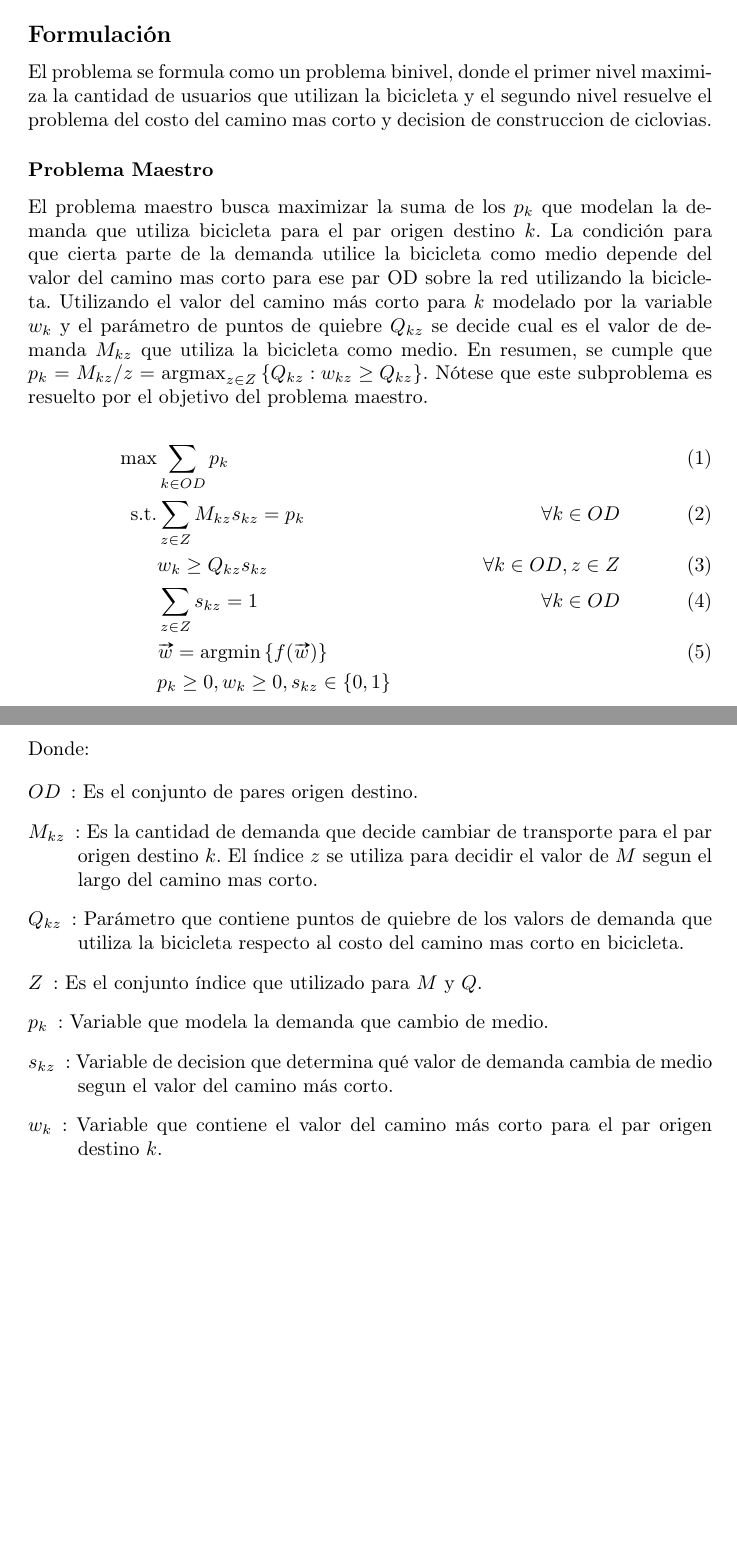
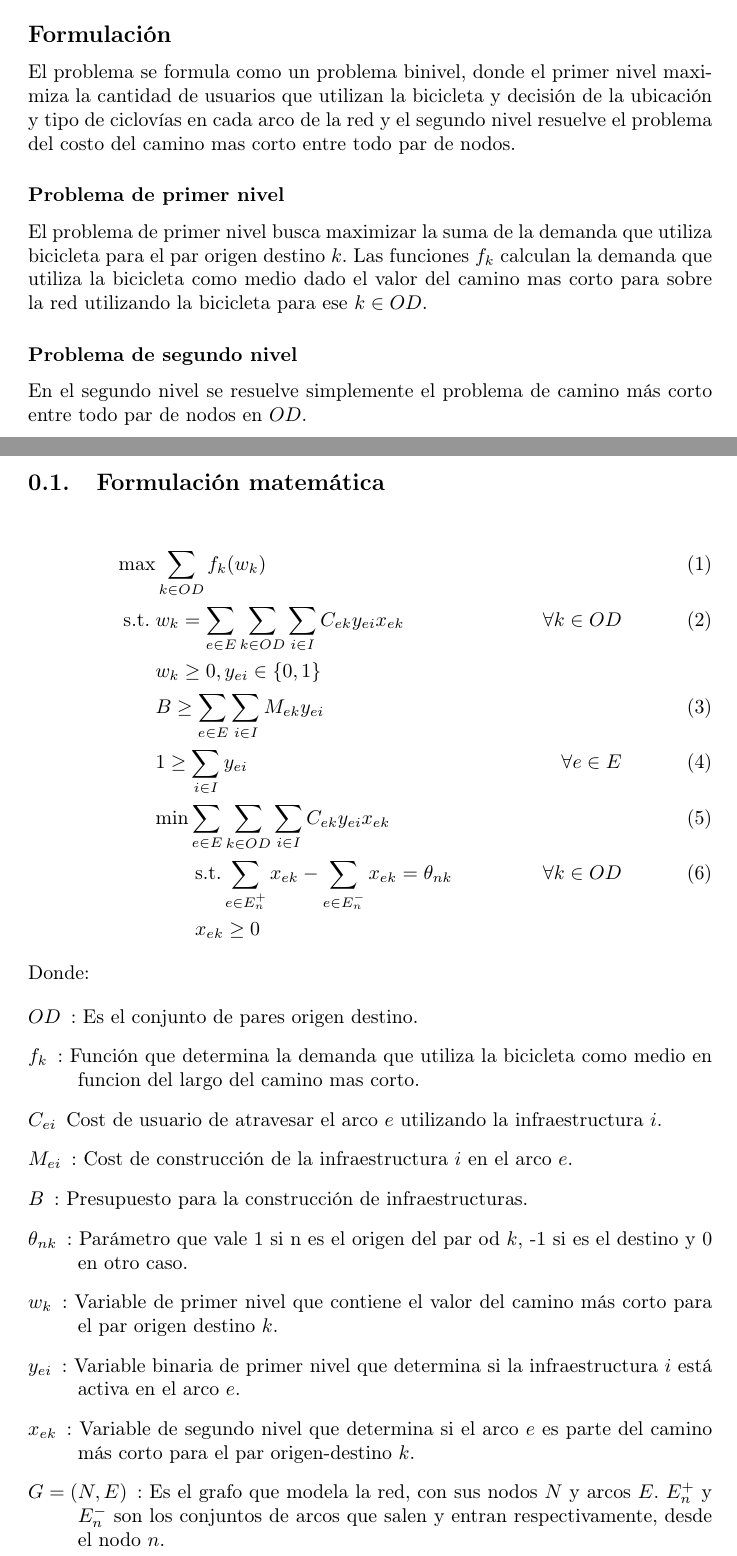
Before and after one commit to joaquinco/bicycle-network-design, a LaTeX thesis (thesis/doc/document.tex): two parts of pages 1 and 2 of 2 before the commit and two parts of pages 1 and 2 of 3 after it, joined at a grey line, cut so that both start at the same text, the shorter picture padded with empty space. Compiled offline with pdfLaTeX.

Commit message:
new thesis formulation

```diff
--- a/thesis/doc/document.tex
+++ b/thesis/doc/document.tex
@@ -34,31 +34,42 @@
 
   \subsection*{Formulación}
 
-  El problema se formula como un problema binivel, donde el primer nivel maximiza la cantidad de usuarios que utilizan la bicicleta y el segundo nivel resuelve el problema del costo del camino mas corto y decision de construccion de ciclovias.
+  El problema se formula como un problema binivel, donde el primer nivel maximiza la cantidad de usuarios que utilizan la bicicleta y decisión de la ubicación y tipo de ciclovías en cada arco de la red y el segundo nivel resuelve el problema del costo del camino mas corto entre todo par de nodos.
 
-  \subsubsection*{Problema Maestro}
+  \subsubsection*{Problema de primer nivel}
 
-  El problema maestro busca maximizar la suma de los $p_k$ que modelan la demanda que utiliza bicicleta para el par origen destino $k$. La condición para que cierta parte de la demanda utilice la bicicleta como medio depende del valor del camino mas corto para ese par OD sobre la red utilizando la bicicleta. Utilizando el valor del camino más corto para $k$ modelado por la variable $w_k$ y el parámetro de puntos de quiebre $Q_{kz}$ se decide cual es el valor de demanda $M_{kz}$ que utiliza la bicicleta como medio. En resumen, se cumple que $p_k = M_{kz} / z = \text{argmax}_{z \in Z} \left\{ Q_{kz} : w_{kz} \geq Q_{kz} \right\}$. Nótese que este subproblema es resuelto por el objetivo del problema maestro.
+  El problema de primer nivel busca maximizar la suma de la demanda que utiliza bicicleta para el par origen destino $k$. Las funciones $f_k$ calculan la demanda que utiliza la bicicleta como medio dado el valor del camino mas corto para sobre la red utilizando la bicicleta para ese $k \in OD$.
+
+  \subsubsection*{Problema de segundo nivel}
+
+  En el segundo nivel se resuelve simplemente el problema de camino más corto entre todo par de nodos en $OD$.
+
+  \subsection{Formulación matemática}
 
   \begin{align}
-    \text{max}  & \sum_{k \in OD} p_k                               & \label{eq:objective1lvl} \\
-    \text{s.t.} & \sum_{z \in Z} M_{kz} s_{kz} = p_k                & \forall k \in OD \label{eq:crossdemand} \\
-                &  w_k \geq Q_{kz} s_{kz}                           & \forall k \in OD, z \in Z \label{eq:skz_activation} \\
-                & \sum_{z \in Z} s_{kz} = 1                         & \forall k \in OD \label{eq:one_skz_only} \\
-                & \vv{w} = \text{argmin} \left\{ f(\vv{w}) \right\} & \label{eq:subproblem} \\
-                & p_k \geq 0, w_k \geq 0, s_{kz} \in \left\{ 0, 1 \right\} & \nonumber
+    \text{max}    & \sum_{k \in OD} f_k(w_k)                                      & \label{eq:objective1lvl} \\
+    \text{s.t.}\; & w_k = \sum_{e \in E} \sum_{k \in OD} \sum_{i \in I} C_{ek}y_{ei}x_{ek} & \forall k \in OD \label{eq:shortestpath} \\
+                  & w_k \geq 0, y_{ei} \in \left\{ 0, 1 \right\}      & \nonumber \\
+                  & B \geq \sum_{e \in E} \sum_{i \in I} M_{ek}y_{ei} & \label{eq:respectbudget} \\
+                  & 1 \geq \sum_{i \in I} y_{ei}                      & \forall e \in E \label{eq:atmostoney} \\
+                  & \text{min} \sum_{e \in E} \sum_{k \in OD} \sum_{i \in I} C_{ek}y_{ei}x_{ek} & \label{eq:subproblem} \\
+                  & \hspace{2em} \text{s.t.} \sum_{e \in E_n^+} x_{ek} - \sum_{e \in E_n^-} x_{ek} = \theta_{nk}  & \forall k \in OD \label  {eq:flowbalance} \\
+                  & \hspace{2em} x_{ek} \geq 0  & \nonumber
   \end{align}
 
   Donde:
 
   \begin{description}
     \item[$OD$]: Es el conjunto de pares origen destino.
-    \item[$M_{kz}$]: Es la cantidad de demanda que decide cambiar de transporte para el par origen destino $k$. El índice $z$ se utiliza para decidir el valor de $M$ segun el largo del camino mas corto.
-    \item[$Q_{kz}$]: Parámetro que contiene puntos de quiebre de los valors de demanda que utiliza la bicicleta respecto al costo del camino mas corto en bicicleta.
-    \item[$Z$]: Es el conjunto índice que utilizado para $M$ y $Q$.
-    \item[$p_k$]: Variable que modela la demanda que cambio de medio.
-    \item[$s_{kz}$]: Variable de decision que determina qué valor de demanda cambia de medio segun el valor del camino más corto.
-    \item[$w_k$]: Variable que contiene el valor del camino más corto para el par origen destino $k$.
+    \item[$f_k$]: Función que determina la demanda que utiliza la bicicleta como medio en funcion del largo del camino mas corto.
+    \item[$C_{ei}$] Cost de usuario de atravesar el arco $e$ utilizando la infraestructura $i$.
+    \item[$M_{ei}$]: Cost de construcción de la infraestructura $i$ en el arco $e$.
+    \item[$B$]: Presupuesto para la construcción de infraestructuras.
+    \item[$\theta_{nk}$]: Parámetro que vale $1$ si n es el origen del par od $k$, -$1$ si es el destino y $0$ en otro caso.
+    \item[$w_k$]: Variable de primer nivel que contiene el valor del camino más corto para el par origen destino $k$.
+    \item[$y_{ei}$]: Variable binaria de primer nivel que determina si la infraestructura $i$ está activa en el arco $e$.
+    \item[$x_{ek}$]: Variable de segundo nivel que determina si el arco $e$ es parte del camino más corto para el par origen-destino $k$.
+    \item[$G=(N,E)$]: Es el grafo que modela la red, con sus nodos $N$ y arcos $E$. $E_n^+$ y $E_n^-$ son los conjuntos de arcos que salen y entran respectivamente, desde el nodo $n$.
   \end{description}
 
   Y las ecuaciones:
```
Also changed, not shown: thesis/doc/document.tex (18 more changed lines).
